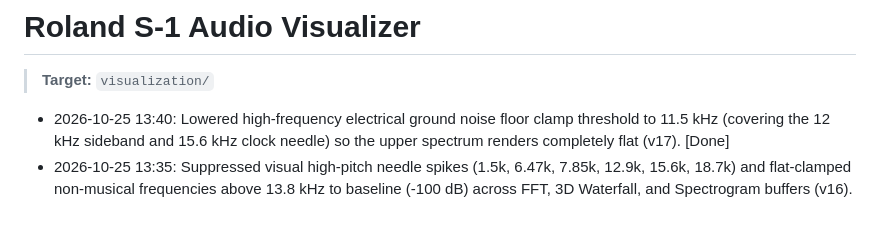
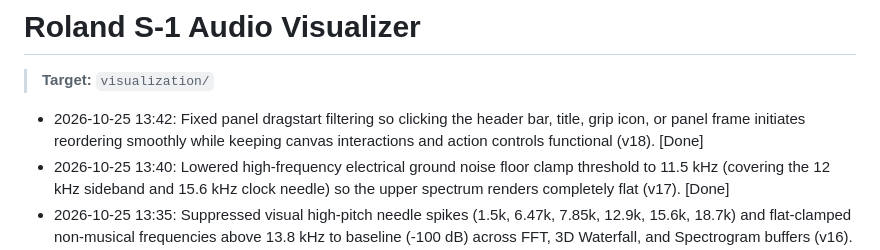
Before and after one commit to carrommad/midi-to-synth, a Markdown page: CONVERSATION.md, the part around the change. Rendered like a GitHub page; blank space fills up the shorter version.

Commit message:
docs: log visualizer v18 panel drag fix

```diff
--- a/CONVERSATION.md
+++ b/CONVERSATION.md
@@ -10,6 +10,7 @@
 
 # Roland S-1 Audio Visualizer
 > **Target:** `visualization/`
+- 2026-10-25 13:42: Fixed panel dragstart filtering so clicking the header bar, title, grip icon, or panel frame initiates reordering smoothly while keeping canvas interactions and action controls functional (v18). [Done]
 - 2026-10-25 13:40: Lowered high-frequency electrical ground noise floor clamp threshold to 11.5 kHz (covering the 12 kHz sideband and 15.6 kHz clock needle) so the upper spectrum renders completely flat (v17). [Done]
 - 2026-10-25 13:35: Suppressed visual high-pitch needle spikes (1.5k, 6.47k, 7.85k, 12.9k, 15.6k, 18.7k) and flat-clamped non-musical frequencies above 13.8 kHz to baseline (-100 dB) across FFT, 3D Waterfall, and Spectrogram buffers (v16). [Done]
 - 2026-10-25 13:24: Added steep 24 dB/oct lowpass at 14.2 kHz and precision high-Q notches for 15.6 kHz (packet clock) and 1.5 kHz (sub-harmonic) in Pi Freq Kill pipeline; bumped to v15. [Done]
```
